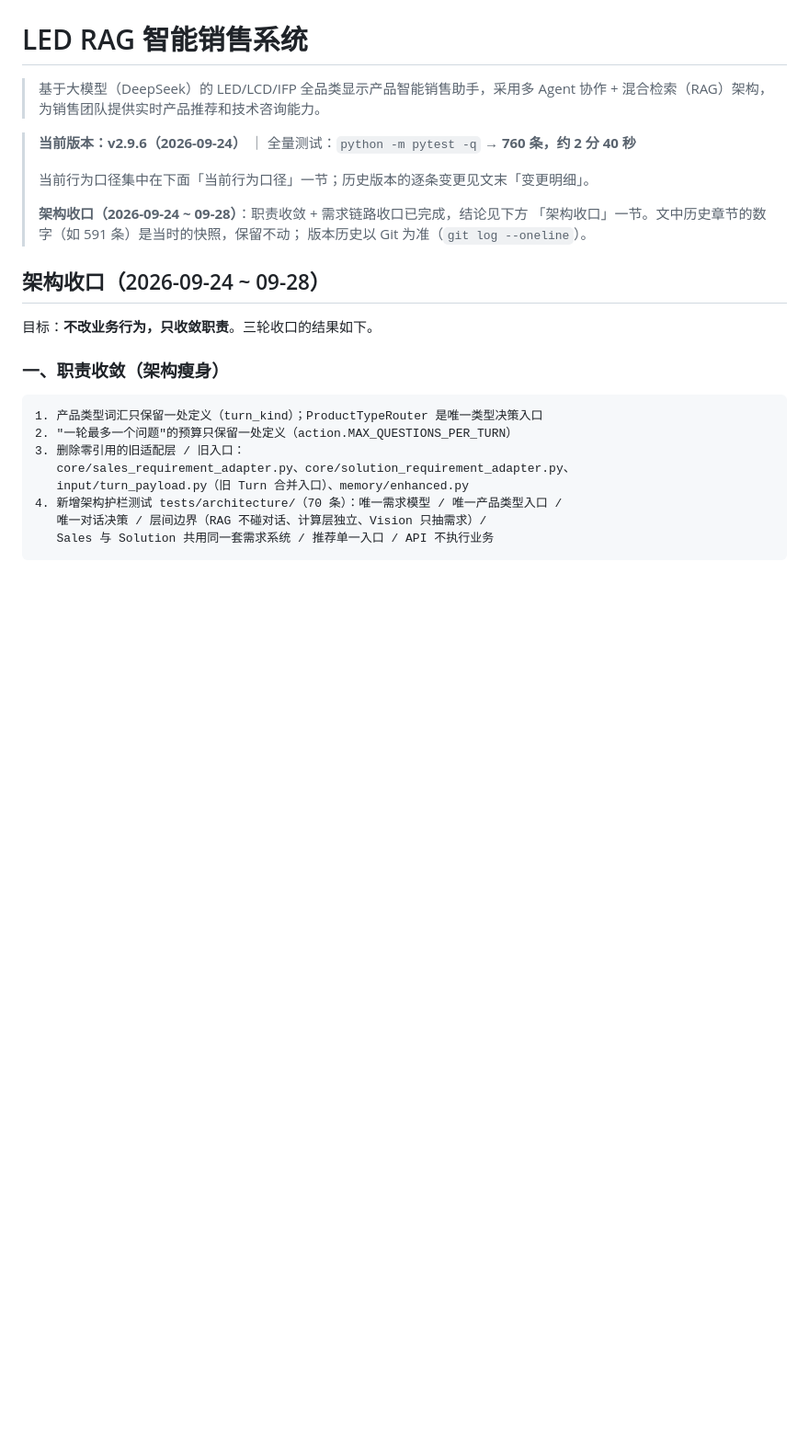
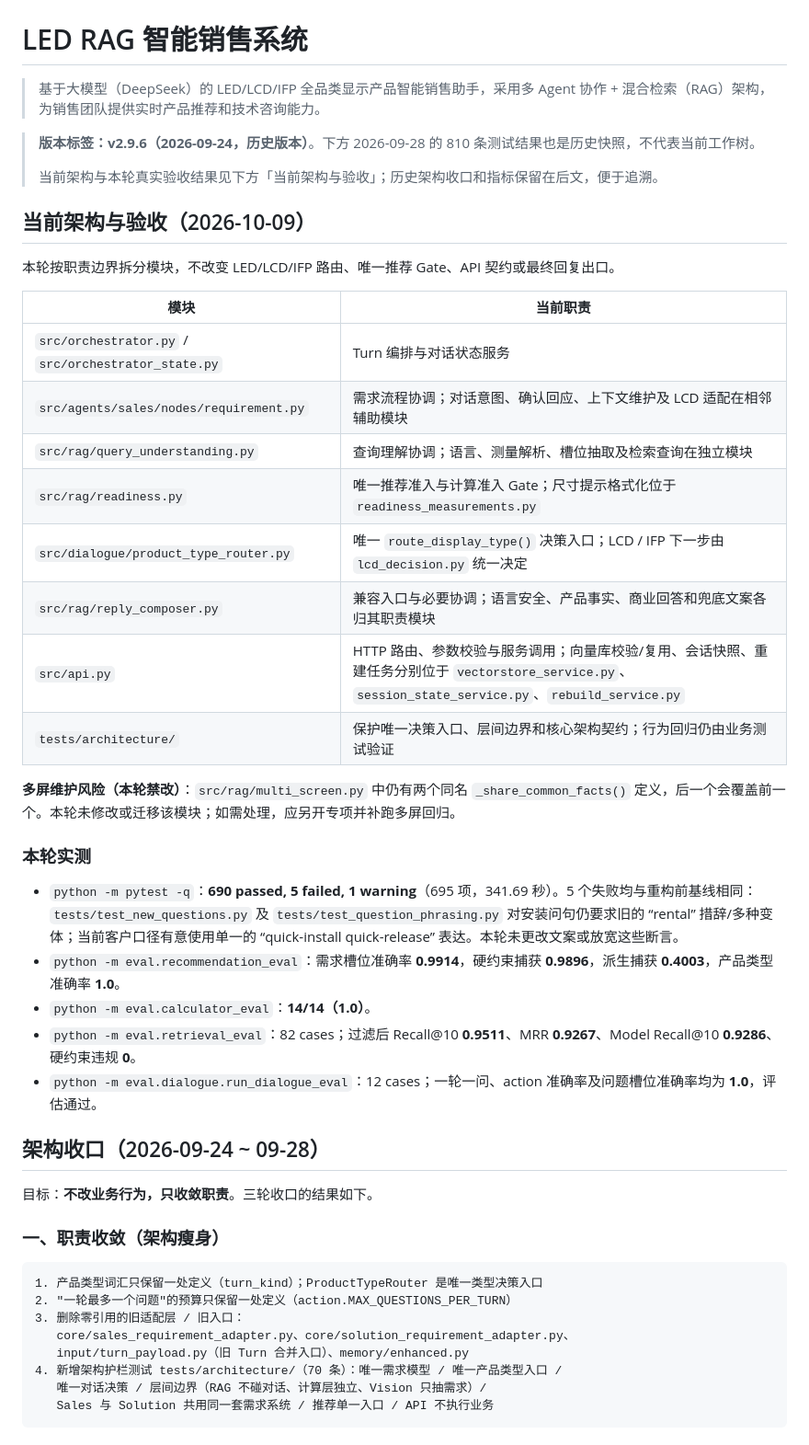
Before and after one commit to WSLVOUD/sale_agent_demo, a Markdown page: README.md, the part around the change. Shown at 92% size. Drawn GitHub-style; blank space fills up the shorter version.

Commit message:
docs: update architecture and validation results
Co-authored-by: Copilot <223556219+Copilot@users.noreply.github.com>

```diff
--- a/README.md
+++ b/README.md
@@ -2,13 +2,34 @@
 
 > 基于大模型（DeepSeek）的 LED/LCD/IFP 全品类显示产品智能销售助手，采用多 Agent 协作 + 混合检索（RAG）架构，为销售团队提供实时产品推荐和技术咨询能力。
 
-> **当前版本：v2.9.6（2026-09-24）** ｜ 全量测试：`python -m pytest -q` → **760 条，约 2 分 40 秒**
+> **版本标签：v2.9.6（2026-09-24，历史版本）**。下方 2026-09-28 的 810 条测试结果也是历史快照，不代表当前工作树。
 >
-> 当前行为口径集中在下面「当前行为口径」一节；历史版本的逐条变更见文末「变更明细」。
->
-> **架构收口（2026-09-24 ~ 09-28）**：职责收敛 + 需求链路收口已完成，结论见下方
-> 「架构收口」一节。文中历史章节的数字（如 591 条）是当时的快照，保留不动；
-> 版本历史以 Git 为准（`git log --oneline`）。
+> 当前架构与本轮真实验收结果见下方「当前架构与验收」；历史架构收口和指标保留在后文，便于追溯。
+
+## 当前架构与验收（2026-10-09）
+
+本轮按职责边界拆分模块，不改变 LED/LCD/IFP 路由、唯一推荐 Gate、API 契约或最终回复出口。
+
+| 模块 | 当前职责 |
+|------|----------|
+| `src/orchestrator.py` / `src/orchestrator_state.py` | Turn 编排与对话状态服务 |
+| `src/agents/sales/nodes/requirement.py` | 需求流程协调；对话意图、确认回应、上下文维护及 LCD 适配在相邻辅助模块 |
+| `src/rag/query_understanding.py` | 查询理解协调；语言、测量解析、槽位抽取及检索查询在独立模块 |
+| `src/rag/readiness.py` | 唯一推荐准入与计算准入 Gate；尺寸提示格式化位于 `readiness_measurements.py` |
+| `src/dialogue/product_type_router.py` | 唯一 `route_display_type()` 决策入口；LCD / IFP 下一步由 `lcd_decision.py` 统一决定 |
+| `src/rag/reply_composer.py` | 兼容入口与必要协调；语言安全、产品事实、商业回答和兜底文案各归其职责模块 |
+| `src/api.py` | HTTP 路由、参数校验与服务调用；向量库校验/复用、会话快照、重建任务分别位于 `vectorstore_service.py`、`session_state_service.py`、`rebuild_service.py` |
+| `tests/architecture/` | 保护唯一决策入口、层间边界和核心架构契约；行为回归仍由业务测试验证 |
+
+**多屏维护风险（本轮禁改）**：`src/rag/multi_screen.py` 中仍有两个同名 `_share_common_facts()` 定义，后一个会覆盖前一个。本轮未修改或迁移该模块；如需处理，应另开专项并补跑多屏回归。
+
+### 本轮实测
+
+- `python -m pytest -q`：**690 passed, 5 failed, 1 warning**（695 项，341.69 秒）。5 个失败均与重构前基线相同：`tests/test_new_questions.py` 及 `tests/test_question_phrasing.py` 对安装问句仍要求旧的 “rental” 措辞/多种变体；当前客户口径有意使用单一的 “quick-install quick-release” 表达。本轮未更改文案或放宽这些断言。
+- `python -m eval.recommendation_eval`：需求槽位准确率 **0.9914**，硬约束捕获 **0.9896**，派生捕获 **0.4003**，产品类型准确率 **1.0**。
+- `python -m eval.calculator_eval`：**14/14（1.0）**。
+- `python -m eval.retrieval_eval`：82 cases；过滤后 Recall@10 **0.9511**、MRR **0.9267**、Model Recall@10 **0.9286**、硬约束违规 **0**。
+- `python -m eval.dialogue.run_dialogue_eval`：12 cases；一轮一问、action 准确率及问题槽位准确率均为 **1.0**，评估通过。
 
 ## 架构收口（2026-09-24 ~ 09-28）
 
```
